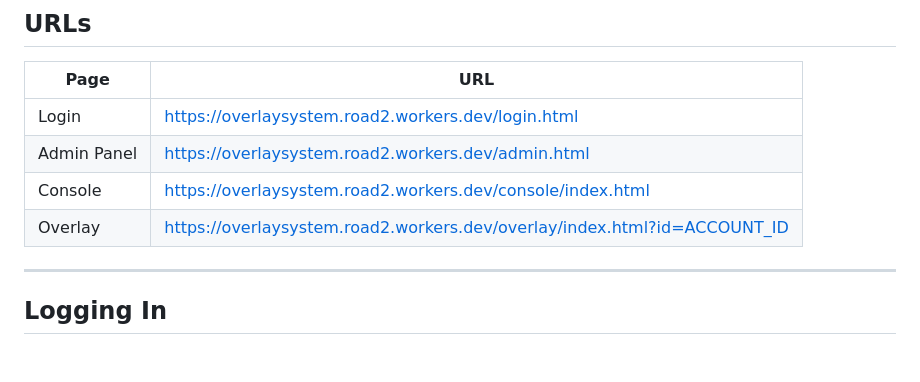
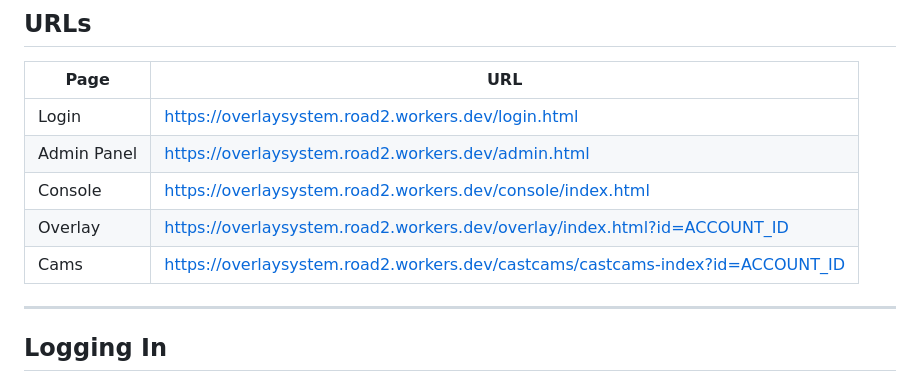
Before and after one commit to nebulaone20/OverlaySystem, a Markdown page: README.md, the part around the change. Drawn GitHub-style; blank space fills up the shorter version.

```diff
--- a/README.md
+++ b/README.md
@@ -8,6 +8,7 @@
 | Admin Panel | https://overlaysystem.road2.workers.dev/admin.html |
 | Console | https://overlaysystem.road2.workers.dev/console/index.html |
 | Overlay | https://overlaysystem.road2.workers.dev/overlay/index.html?id=ACCOUNT_ID |
+| Cams | https://overlaysystem.road2.workers.dev/castcams/castcams-index?id=ACCOUNT_ID |
 
 ---
 
```
